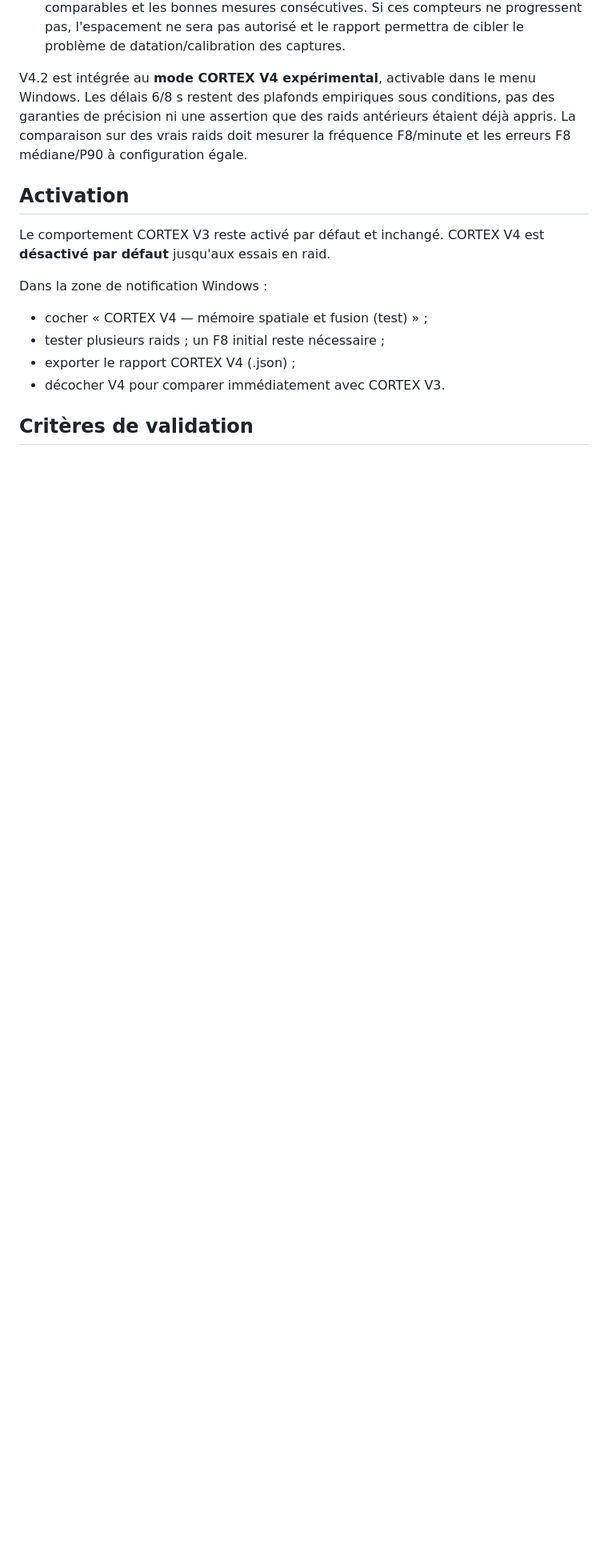
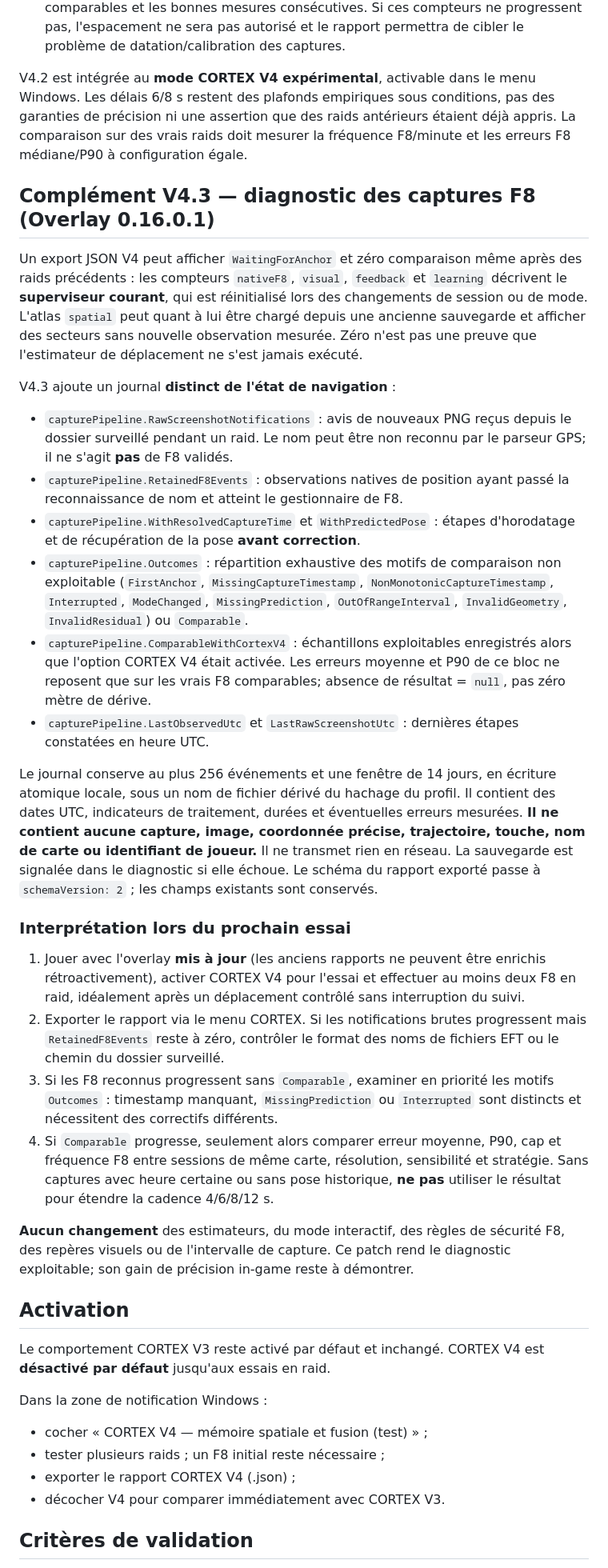
Before and after one commit to Axxira/axxira-website, a Markdown page: raidpilot-updates/CORTEX-V4.md, the part around the change. Shown at 80% size. Drawn GitHub-style; blank space fills up the shorter version.

Commit message:
Document CORTEX V4.3 capture-pipeline diagnostics and field test procedure

```diff
--- a/raidpilot-updates/CORTEX-V4.md
+++ b/raidpilot-updates/CORTEX-V4.md
@@ -128,6 +128,70 @@ pas des garanties de précision ni une assertion que des raids antérieurs
 étaient déjà appris. La comparaison sur des vrais raids doit mesurer
 la fréquence F8/minute et les erreurs F8 médiane/P90 à configuration égale.
 
+## Complément V4.3 — diagnostic des captures F8 (Overlay 0.16.0.1)
+
+Un export JSON V4 peut afficher `WaitingForAnchor` et zéro comparaison
+même après des raids précédents : les compteurs `nativeF8`, `visual`,
+`feedback` et `learning` décrivent le **superviseur courant**, qui est
+réinitialisé lors des changements de session ou de mode. L'atlas `spatial`
+peut quant à lui être chargé depuis une ancienne sauvegarde et afficher des
+secteurs sans nouvelle observation mesurée. Zéro n'est pas une preuve que
+l'estimateur de déplacement ne s'est jamais exécuté.
+
+V4.3 ajoute un journal **distinct de l'état de navigation** :
+
+- `capturePipeline.RawScreenshotNotifications` : avis de nouveaux PNG
+  reçus depuis le dossier surveillé pendant un raid. Le nom peut être non
+  reconnu par le parseur GPS; il ne s'agit **pas** de F8 validés.
+- `capturePipeline.RetainedF8Events` : observations natives de position
+  ayant passé la reconnaissance de nom et atteint le gestionnaire de F8.
+- `capturePipeline.WithResolvedCaptureTime` et `WithPredictedPose` :
+  étapes d'horodatage et de récupération de la pose **avant correction**.
+- `capturePipeline.Outcomes` : répartition exhaustive des motifs de
+  comparaison non exploitable (`FirstAnchor`, `MissingCaptureTimestamp`,
+  `NonMonotonicCaptureTimestamp`, `Interrupted`, `ModeChanged`,
+  `MissingPrediction`, `OutOfRangeInterval`, `InvalidGeometry`,
+  `InvalidResidual`) ou `Comparable`.
+- `capturePipeline.ComparableWithCortexV4` : échantillons exploitables
+  enregistrés alors que l'option CORTEX V4 était activée. Les erreurs
+  moyenne et P90 de ce bloc ne reposent que sur les vrais F8 comparables;
+  absence de résultat = `null`, pas zéro mètre de dérive.
+- `capturePipeline.LastObservedUtc` et `LastRawScreenshotUtc` :
+  dernières étapes constatées en heure UTC.
+
+Le journal conserve au plus 256 événements et une fenêtre de 14 jours,
+en écriture atomique locale, sous un nom de fichier dérivé du hachage du
+profil. Il contient des dates UTC, indicateurs de traitement, durées et
+éventuelles erreurs mesurées. **Il ne contient aucune capture, image,
+coordonnée précise, trajectoire, touche, nom de carte ou identifiant
+de joueur.** Il ne transmet rien en réseau. La sauvegarde est signalée
+dans le diagnostic si elle échoue. Le schéma du rapport exporté passe à
+`schemaVersion: 2` ; les champs existants sont conservés.
+
+### Interprétation lors du prochain essai
+
+1. Jouer avec l'overlay **mis à jour** (les anciens rapports ne peuvent
+   être enrichis rétroactivement), activer CORTEX V4 pour l'essai et
+   effectuer au moins deux F8 en raid, idéalement après un déplacement
+   contrôlé sans interruption du suivi.
+2. Exporter le rapport via le menu CORTEX. Si les notifications brutes
+   progressent mais `RetainedF8Events` reste à zéro, contrôler le
+   format des noms de fichiers EFT ou le chemin du dossier surveillé.
+3. Si les F8 reconnus progressent sans `Comparable`, examiner en
+   priorité les motifs `Outcomes` : timestamp manquant,
+   `MissingPrediction` ou `Interrupted` sont distincts et nécessitent
+   des correctifs différents.
+4. Si `Comparable` progresse, seulement alors comparer erreur moyenne,
+   P90, cap et fréquence F8 entre sessions de même carte, résolution,
+   sensibilité et stratégie. Sans captures avec heure certaine ou sans
+   pose historique, **ne pas** utiliser le résultat pour étendre la
+   cadence 4/6/8/12 s.
+
+**Aucun changement** des estimateurs, du mode interactif, des règles de
+sécurité F8, des repères visuels ou de l'intervalle de capture. Ce patch
+rend le diagnostic exploitable; son gain de précision in-game reste à
+démontrer.
+
 ## Activation
 
 Le comportement CORTEX V3 reste activé par défaut et inchangé.
```
